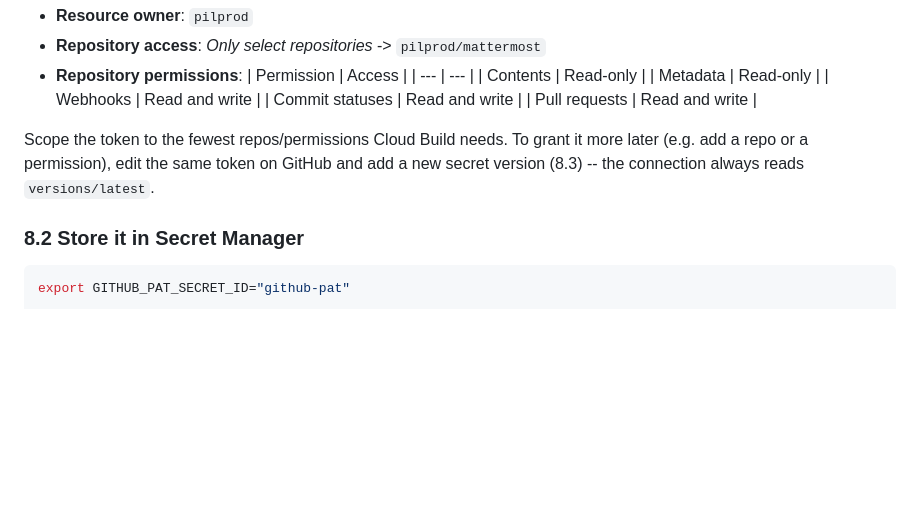
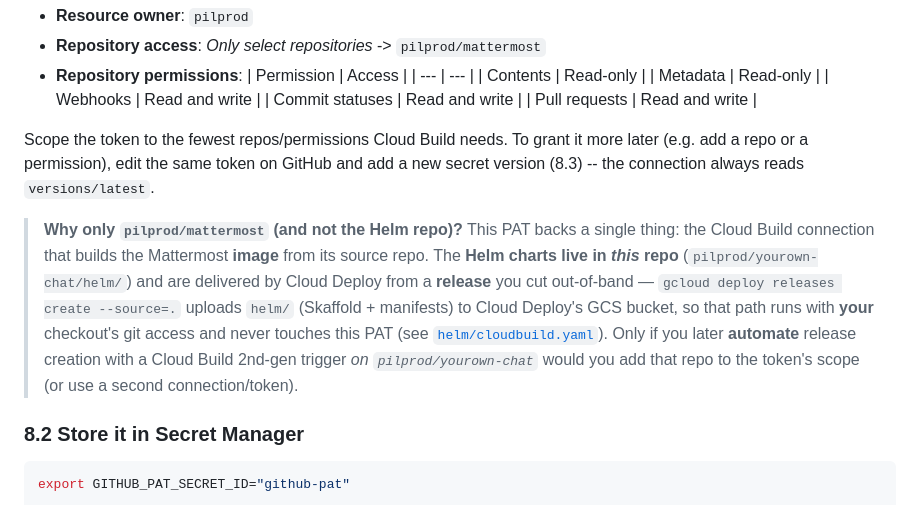
Before and after one commit to pilprod/yourown-chat, a Markdown page: docs/INIT.md, the part around the change. Rendered like a GitHub page; blank space fills up the shorter version.

Commit message:
docs(INIT): clarify PAT scope vs. the Helm repo / deploy flow
Explain in §8.1 that the github-pat backs only the image-build connection to
pilprod/mattermost. The Helm charts live in this repo and reach the cluster
via a Cloud Deploy release cut out-of-band (gcloud deploy releases create
--source=.), which uses the caller's checkout, not this PAT. Note that
automating release creation via a Cloud Build trigger on pilprod/yourown-chat
is the only case that would need this repo added to the token scope.

Co-authored-by: Copilot App <223556219+Copilot@users.noreply.github.com>

````diff
--- a/docs/INIT.md
+++ b/docs/INIT.md
@@ -303,6 +303,17 @@ Scope the token to the fewest repos/permissions Cloud Build needs. To grant it
 more later (e.g. add a repo or a permission), edit the same token on GitHub and
 add a new secret version (8.3) -- the connection always reads `versions/latest`.
 
+> **Why only `pilprod/mattermost` (and not the Helm repo)?** This PAT backs a
+> single thing: the Cloud Build connection that builds the Mattermost **image**
+> from its source repo. The **Helm charts live in *this* repo**
+> (`pilprod/yourown-chat/helm/`) and are delivered by Cloud Deploy from a
+> **release** you cut out-of-band — `gcloud deploy releases create --source=.`
+> uploads `helm/` (Skaffold + manifests) to Cloud Deploy's GCS bucket, so that
+> path runs with **your** checkout's git access and never touches this PAT (see
+> [`helm/cloudbuild.yaml`](../helm/cloudbuild.yaml)). Only if you later **automate**
+> release creation with a Cloud Build 2nd-gen trigger *on `pilprod/yourown-chat`*
+> would you add that repo to the token's scope (or use a second connection/token).
+
 ### 8.2 Store it in Secret Manager
 
 ```sh
````
